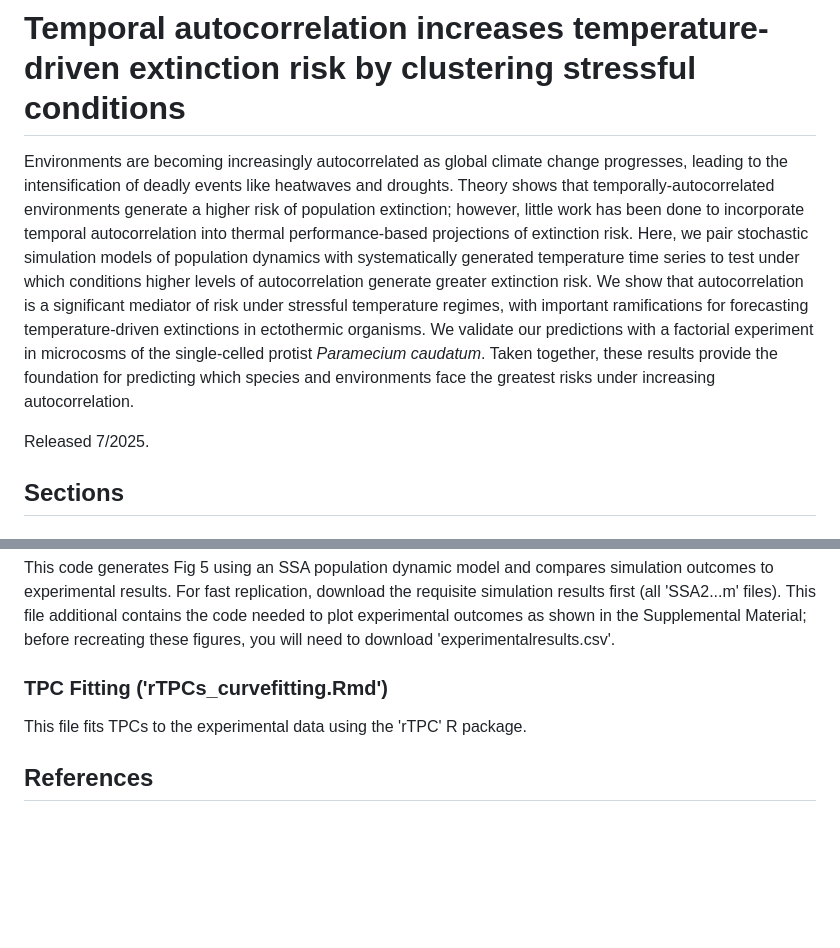
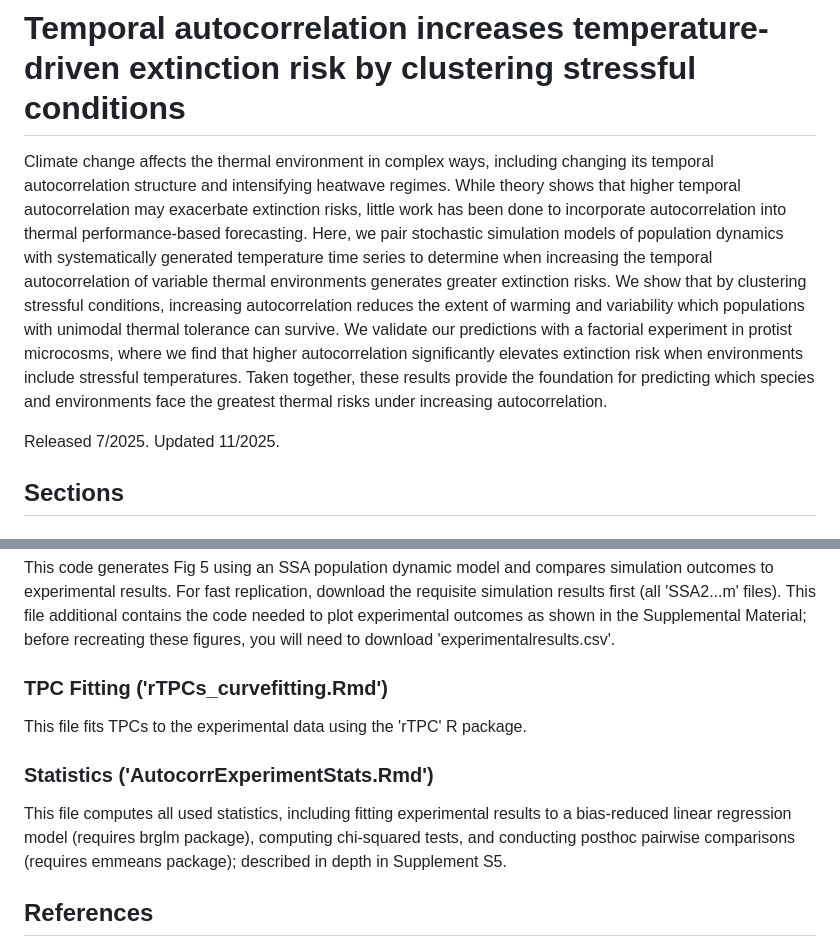
Before and after one commit to arobey63/experimental_autocorr, a Markdown page: README.md, 2 parts joined by grey strips. Drawn GitHub-style; blank space fills up the shorter version.

```diff
--- a/README.md
+++ b/README.md
@@ -1,7 +1,7 @@
 # Temporal autocorrelation increases temperature-driven extinction risk by clustering stressful conditions
-Environments are becoming increasingly autocorrelated as global climate change progresses, leading to the intensification of deadly events like heatwaves and droughts. Theory shows that temporally-autocorrelated environments generate a higher risk of population extinction; however, little work has been done to incorporate temporal autocorrelation into thermal performance-based projections of extinction risk. Here, we pair stochastic simulation models of population dynamics with systematically generated temperature time series to test under which conditions higher levels of autocorrelation generate greater extinction risk. We show that autocorrelation is a significant mediator of risk under stressful temperature regimes, with important ramifications for forecasting temperature-driven extinctions in ectothermic organisms.  We validate our predictions with a factorial experiment in microcosms of the single-celled protist _Paramecium caudatum_. Taken together, these results provide the foundation for predicting which species and environments face the greatest risks under increasing autocorrelation.
+Climate change affects the thermal environment in complex ways, including changing its temporal autocorrelation structure and intensifying heatwave regimes. While theory shows that higher temporal autocorrelation may exacerbate extinction risks, little work has been done to incorporate autocorrelation into thermal performance-based forecasting. Here, we pair stochastic simulation models of population dynamics with systematically generated temperature time series to determine when increasing the temporal autocorrelation of variable thermal environments generates greater extinction risks. We show that by clustering stressful conditions, increasing autocorrelation reduces the extent of warming and variability which populations with unimodal thermal tolerance can survive. We validate our predictions with a factorial experiment in protist microcosms, where we find that higher autocorrelation significantly elevates extinction risk when environments include stressful temperatures. Taken together, these results provide the foundation for predicting which species and environments face the greatest thermal risks under increasing autocorrelation.
 
-Released 7/2025.
+Released 7/2025. Updated 11/2025.
 
 ## Sections
 
@@ -17,6 +17,9 @@ This code generates Fig 5 using an SSA population dynamic model and compares sim
 ### TPC Fitting ('rTPCs_curvefitting.Rmd')
 This file fits TPCs to the experimental data using the 'rTPC' R package.
 
+### Statistics ('AutocorrExperimentStats.Rmd')
+This file computes all used statistics, including fitting experimental results to a bias-reduced linear regression model (requires brglm package), computing chi-squared tests, and conducting posthoc pairwise comparisons (requires emmeans package); described in depth in Supplement S5.
+
 ## References
 Lactin, D.J, N.J. Holliday, D.L. Johnson, and R. Craigen. ["Improved Rate Model of Temperature-Dependent Development by Arthropods."](https://academic.oup.com/ee/article-abstract/24/1/68/2394752) Environmental Entomology 24(1): 68-75.
 
```
Also changed, not shown: other parts of README.md (+1 -1 lines).
